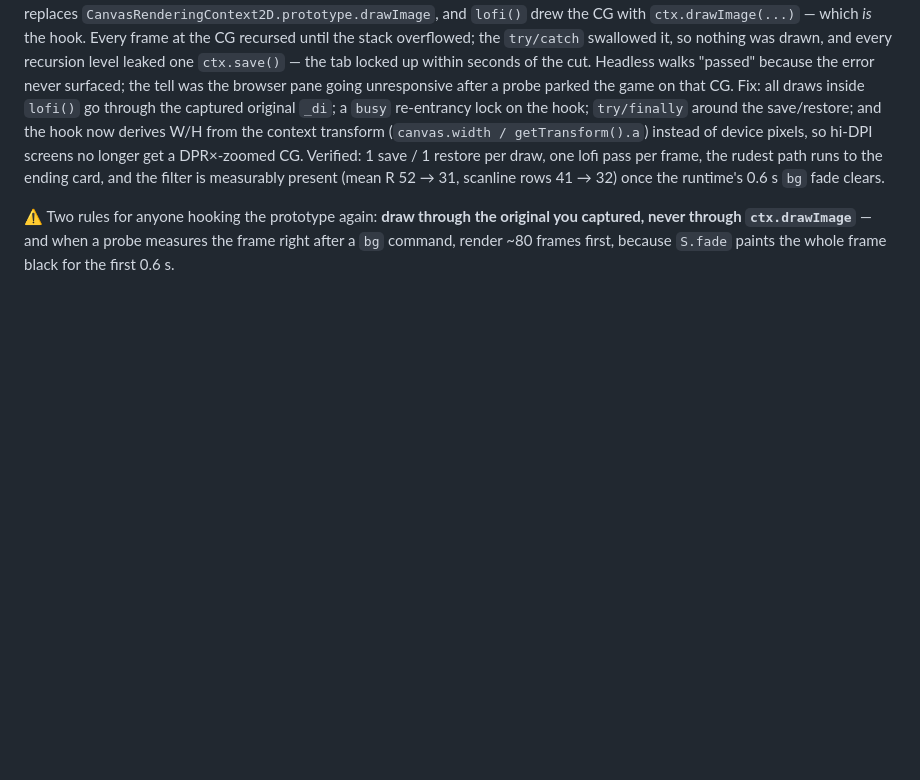
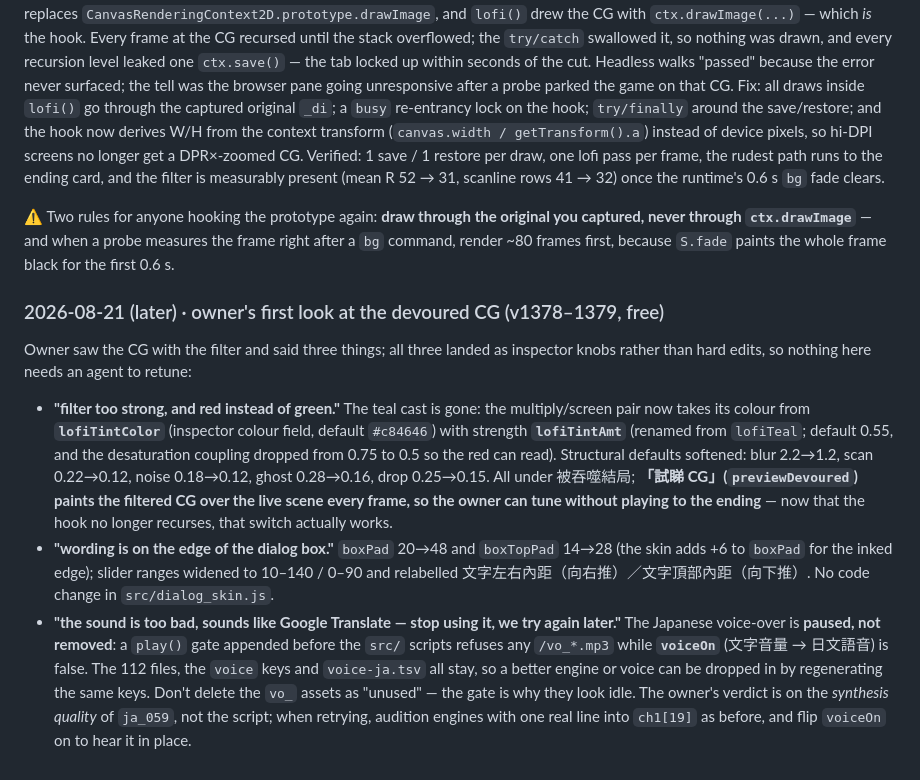
Before and after one commit to nonotaku/gamentic_wrapper, a Markdown page: .scratch/handoff-g96d22c.md, the part around the change. Drawn GitHub-style; blank space fills up the shorter version.

Commit message:
Tea with the Godmother: the filter goes red and soft, the text moves off the edge, the voice waits
Co-Authored-By: Claude Fable 5 <noreply@anthropic.com>

```diff
--- a/.scratch/handoff-g96d22c.md
+++ b/.scratch/handoff-g96d22c.md
@@ -536,3 +536,26 @@ rows 41 → 32) once the runtime's 0.6 s `bg` fade clears.
 ⚠ Two rules for anyone hooking the prototype again: **draw through the original you captured, never
 through `ctx.drawImage`** — and when a probe measures the frame right after a `bg` command, render
 ~80 frames first, because `S.fade` paints the whole frame black for the first 0.6 s.
+
+### 2026-08-21 (later) · owner's first look at the devoured CG (v1378–1379, free)
+
+Owner saw the CG with the filter and said three things; all three landed as inspector knobs rather than
+hard edits, so nothing here needs an agent to retune:
+
+- **"filter too strong, and red instead of green."** The teal cast is gone: the multiply/screen pair now
+  takes its colour from **`lofiTintColor`** (inspector colour field, default `#c84646`) with strength
+  **`lofiTintAmt`** (renamed from `lofiTeal`; default 0.55, and the desaturation coupling dropped from
+  0.75 to 0.5 so the red can read). Structural defaults softened: blur 2.2→1.2, scan 0.22→0.12, noise
+  0.18→0.12, ghost 0.28→0.16, drop 0.25→0.15. All under 被吞噬結局; **「試睇 CG」(`previewDevoured`)
+  paints the filtered CG over the live scene every frame, so the owner can tune without playing to the
+  ending** — now that the hook no longer recurses, that switch actually works.
+- **"wording is on the edge of the dialog box."** `boxPad` 20→48 and `boxTopPad` 14→28 (the skin adds
+  +6 to `boxPad` for the inked edge); slider ranges widened to 10–140 / 0–90 and relabelled
+  文字左右內距（向右推）／文字頂部內距（向下推）. No code change in `src/dialog_skin.js`.
+- **"the sound is too bad, sounds like Google Translate — stop using it, we try again later."** The
+  Japanese voice-over is **paused, not removed**: a `play()` gate appended before the `src/` scripts
+  refuses any `/vo_*.mp3` while **`voiceOn`** (文字音量 → 日文語音) is false. The 112 files, the
+  `voice` keys and `voice-ja.tsv` all stay, so a better engine or voice can be dropped in by
+  regenerating the same keys. Don't delete the `vo_` assets as "unused" — the gate is why they look idle.
+  The owner's verdict is on the *synthesis quality* of `ja_059`, not the script; when retrying, audition
+  engines with one real line into `ch1[19]` as before, and flip `voiceOn` on to hear it in place.
```
